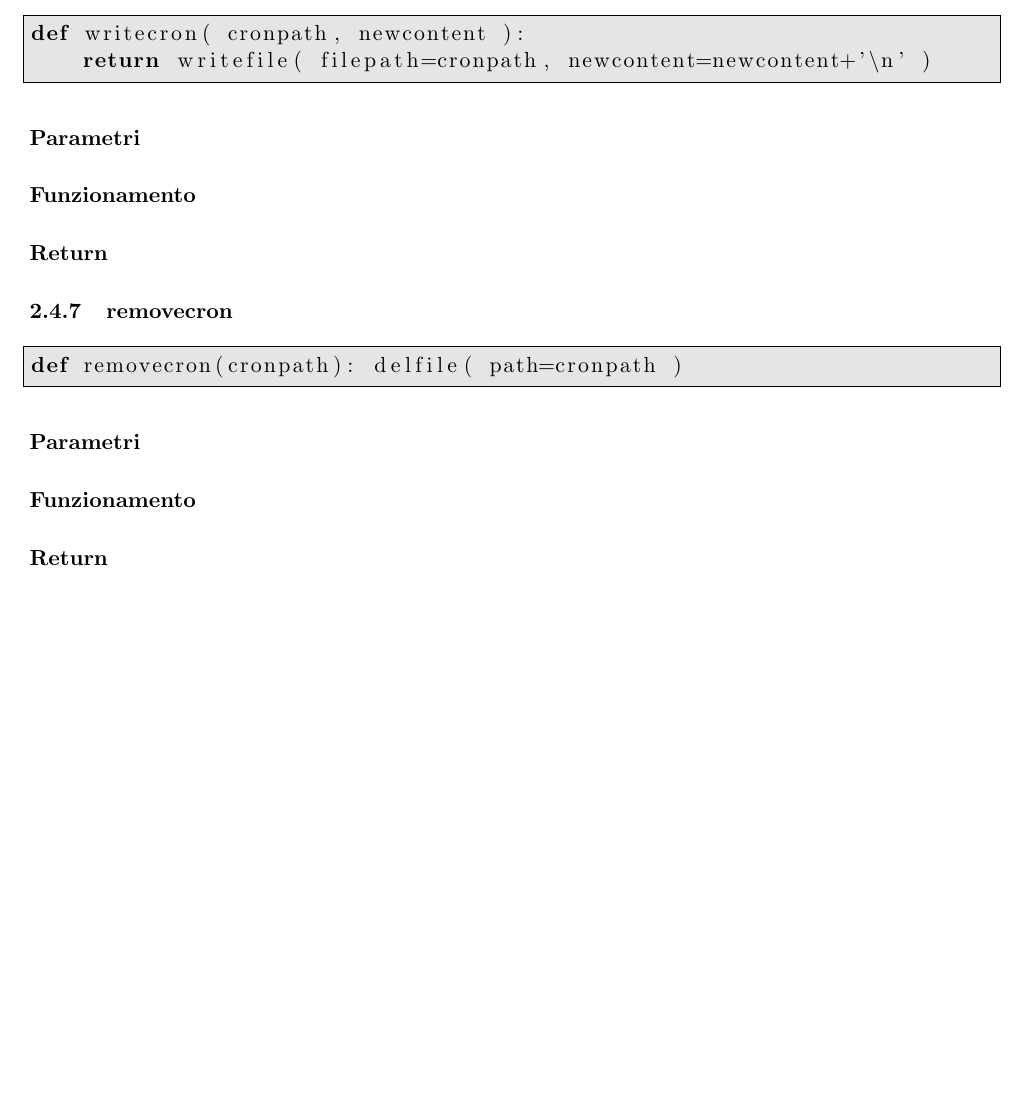
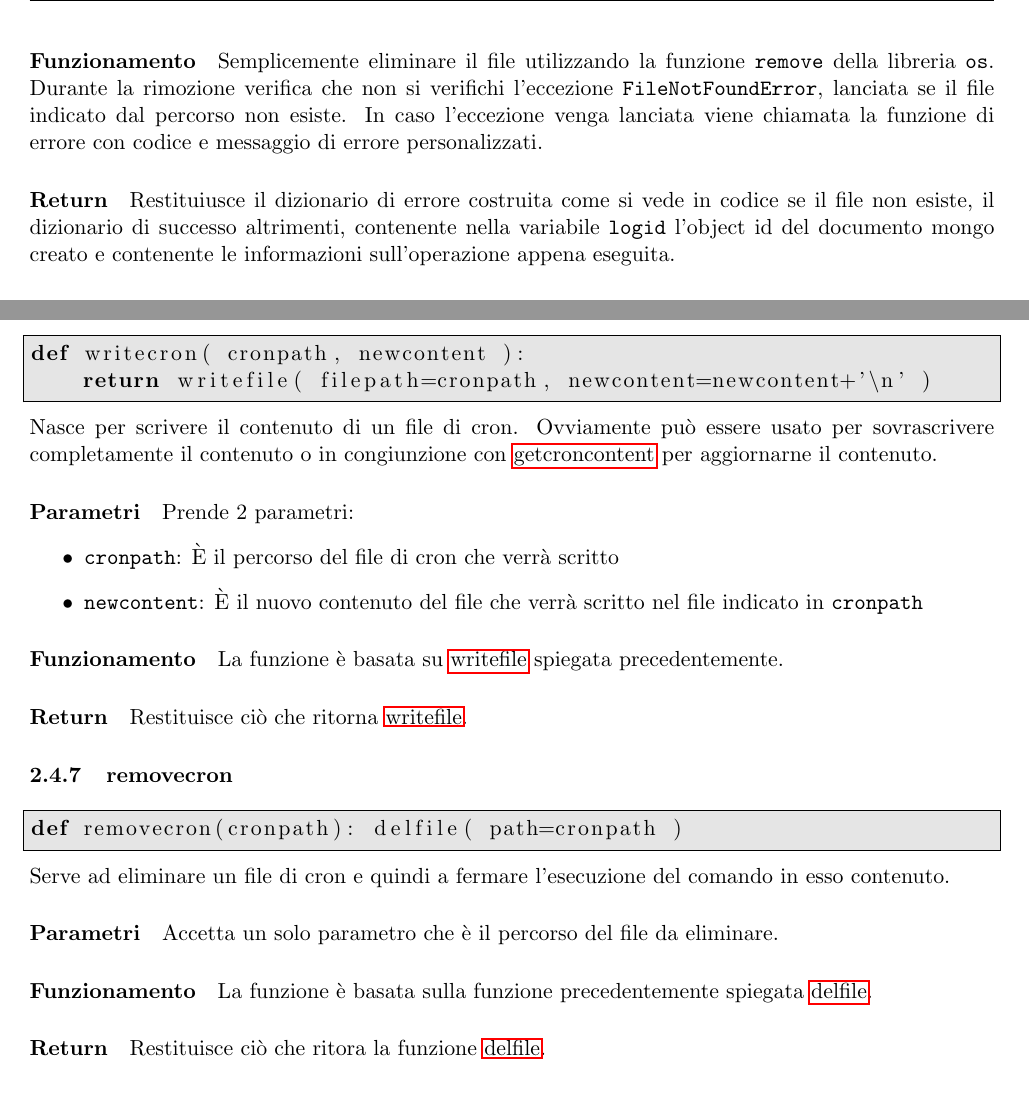
Before and after one commit to LuxIsterica/monitoring, a LaTeX document (docs/guide.tex): part of page 48 of 51 before the commit and two parts of pages 15 and 49 of 51 after it, the two joined at a grey line, cut at the place of the change, the shorter picture padded with empty space. Compiled offline with pdfLaTeX.

Commit message:
working on cron docs

```diff
--- a/docs/guide.tex
+++ b/docs/guide.tex
@@ -502,3 +518,10 @@ Restituisce un dizionario con la sola chiave \texttt{filediff} dove il valore è
+Semplicemente eliminare il file utilizzando la funzione \texttt{remove} della libreria \texttt{os}. Durante la rimozione
+verifica che non si verifichi l'eccezione \texttt{FileNotFoundError}, lanciata se il file indicato dal percorso non esiste.
+In caso l'eccezione venga lanciata viene chiamata la funzione di errore con codice e messaggio di errore personalizzati.
+\paragraph{Return}
+Restituiusce il dizionario di errore costruita come si vede in codice se il file non esiste, il dizionario di successo
+altrimenti, contenente nella variabile \texttt{logid} l'object id del documento mongo creato e contenente le informazioni
+sull'operazione appena eseguita.
 
 \subsection{Utenti}\label{utenti}
 \subsubsection{getuser}\label{getuser}
@@ -2093,17 +2116,30 @@ nella variabile \texttt{logid}.
 def writecron( cronpath, newcontent ):
     return writefile( filepath=cronpath, newcontent=newcontent+'\n' )
 \end{lstlisting}
-\paragraph{Parametri}
-\paragraph{Funzionamento}
-\paragraph{Return}
+Nasce per scrivere il contenuto di un file di cron. Ovviamente può essere usato per sovrascrivere completamente il contenuto
+o in congiunzione con \nameref{getcroncontent} per aggiornarne il contenuto.
+\paragraph{Parametri}
+Prende 2 parametri:
+\begin{itemize}
+	\item{\texttt{cronpath}: È il percorso del file di cron che verrà scritto}
+	\item{\texttt{newcontent}: È il nuovo contenuto del file che verrà scritto nel file indicato in \texttt{cronpath}}
+\end{itemize}
+\paragraph{Funzionamento}
+La funzione è basata su \nameref{writefile} spiegata precedentemente.
+\paragraph{Return}
+Restituisce ciò che ritorna \nameref{writefile}.
 
 \subsubsection{removecron}\label{removecron}
 \begin{lstlisting}
 def removecron(cronpath): delfile( path=cronpath )
 \end{lstlisting}
-\paragraph{Parametri}
-\paragraph{Funzionamento}
-\paragraph{Return}
+Serve ad eliminare un file di cron e quindi a fermare l'esecuzione del comando in esso contenuto.
+\paragraph{Parametri}
+Accetta un solo parametro che è il percorso del file da eliminare.
+\paragraph{Funzionamento}
+La funzione è basata sulla funzione precedentemente spiegata \nameref{delfile}.
+\paragraph{Return}
+Restituisce ciò che ritora la funzione \nameref{delfile}.
 
 \subsection{Sistema}\label{sistema}
 \subsection{apache}\label{apache}
```
Also changed, not shown: docs/guide.pdf, docs/guide.tex (16 more changed lines), 6 other files.
